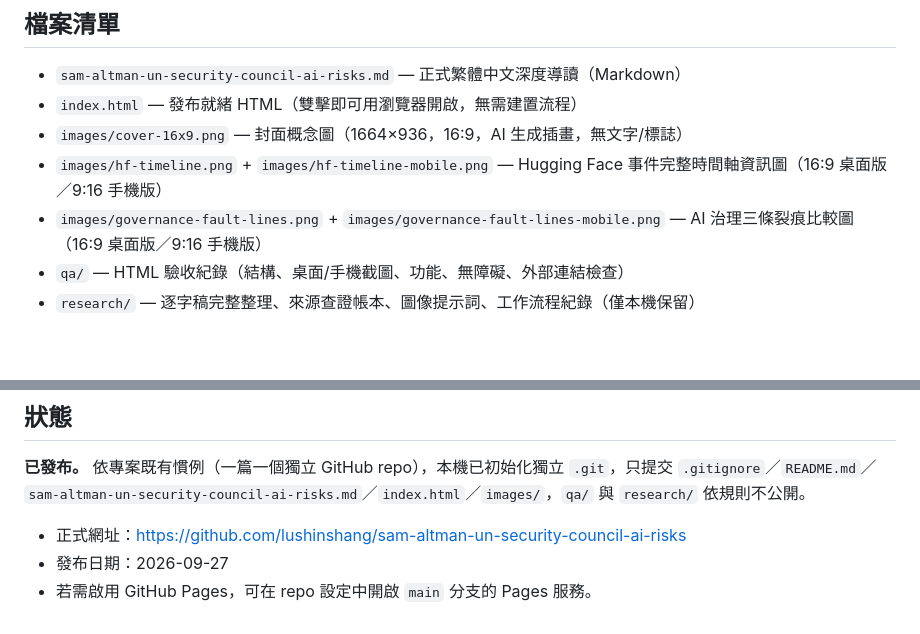
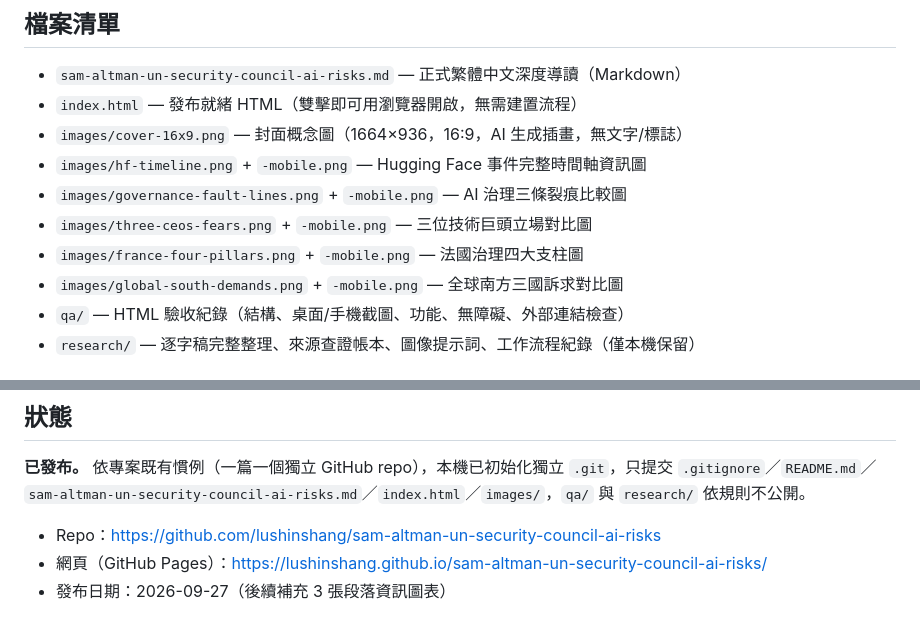
Before and after one commit to lushinshang/sam-altman-un-security-council-ai-risks, a Markdown page: README.md, 2 parts joined by grey strips. GitHub-like rendering; blank space fills up the shorter version.

Commit message:
Update README with GitHub Pages URL and full image list
Co-Authored-By: Claude Sonnet 5 <noreply@anthropic.com>

```diff
--- a/README.md
+++ b/README.md
@@ -11,8 +11,11 @@
 - `sam-altman-un-security-council-ai-risks.md` — 正式繁體中文深度導讀（Markdown）
 - `index.html` — 發布就緒 HTML（雙擊即可用瀏覽器開啟，無需建置流程）
 - `images/cover-16x9.png` — 封面概念圖（1664×936，16:9，AI 生成插畫，無文字/標誌）
-- `images/hf-timeline.png` + `images/hf-timeline-mobile.png` — Hugging Face 事件完整時間軸資訊圖（16:9 桌面版／9:16 手機版）
-- `images/governance-fault-lines.png` + `images/governance-fault-lines-mobile.png` — AI 治理三條裂痕比較圖（16:9 桌面版／9:16 手機版）
+- `images/hf-timeline.png` + `-mobile.png` — Hugging Face 事件完整時間軸資訊圖
+- `images/governance-fault-lines.png` + `-mobile.png` — AI 治理三條裂痕比較圖
+- `images/three-ceos-fears.png` + `-mobile.png` — 三位技術巨頭立場對比圖
+- `images/france-four-pillars.png` + `-mobile.png` — 法國治理四大支柱圖
+- `images/global-south-demands.png` + `-mobile.png` — 全球南方三國訴求對比圖
 - `qa/` — HTML 驗收紀錄（結構、桌面/手機截圖、功能、無障礙、外部連結檢查）
 - `research/` — 逐字稿完整整理、來源查證帳本、圖像提示詞、工作流程紀錄（僅本機保留）
 
@@ -39,6 +42,6 @@
 
 **已發布。** 依專案既有慣例（一篇一個獨立 GitHub repo），本機已初始化獨立 `.git`，只提交 `.gitignore`／`README.md`／`sam-altman-un-security-council-ai-risks.md`／`index.html`／`images/`，`qa/` 與 `research/` 依規則不公開。
 
-- 正式網址：https://github.com/lushinshang/sam-altman-un-security-council-ai-risks
-- 發布日期：2026-09-27
-- 若需啟用 GitHub Pages，可在 repo 設定中開啟 `main` 分支的 Pages 服務。
+- Repo：https://github.com/lushinshang/sam-altman-un-security-council-ai-risks
+- 網頁（GitHub Pages）：https://lushinshang.github.io/sam-altman-un-security-council-ai-risks/
+- 發布日期：2026-09-27（後續補充 3 張段落資訊圖表）
```
